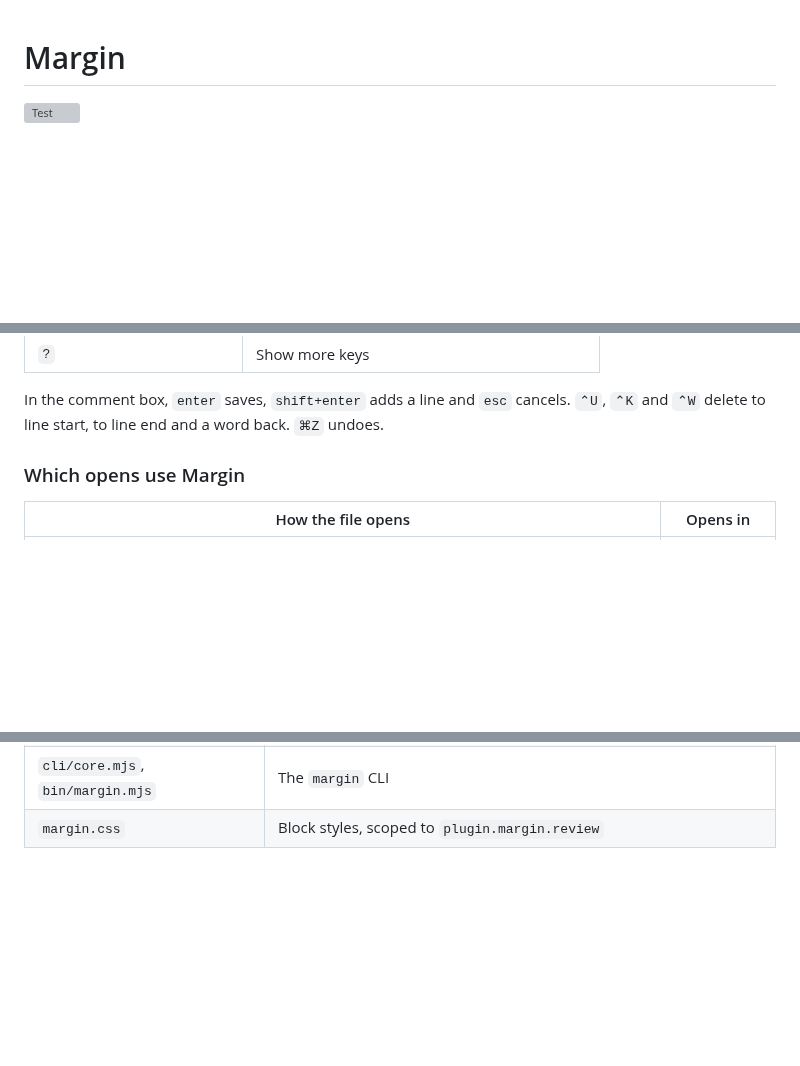
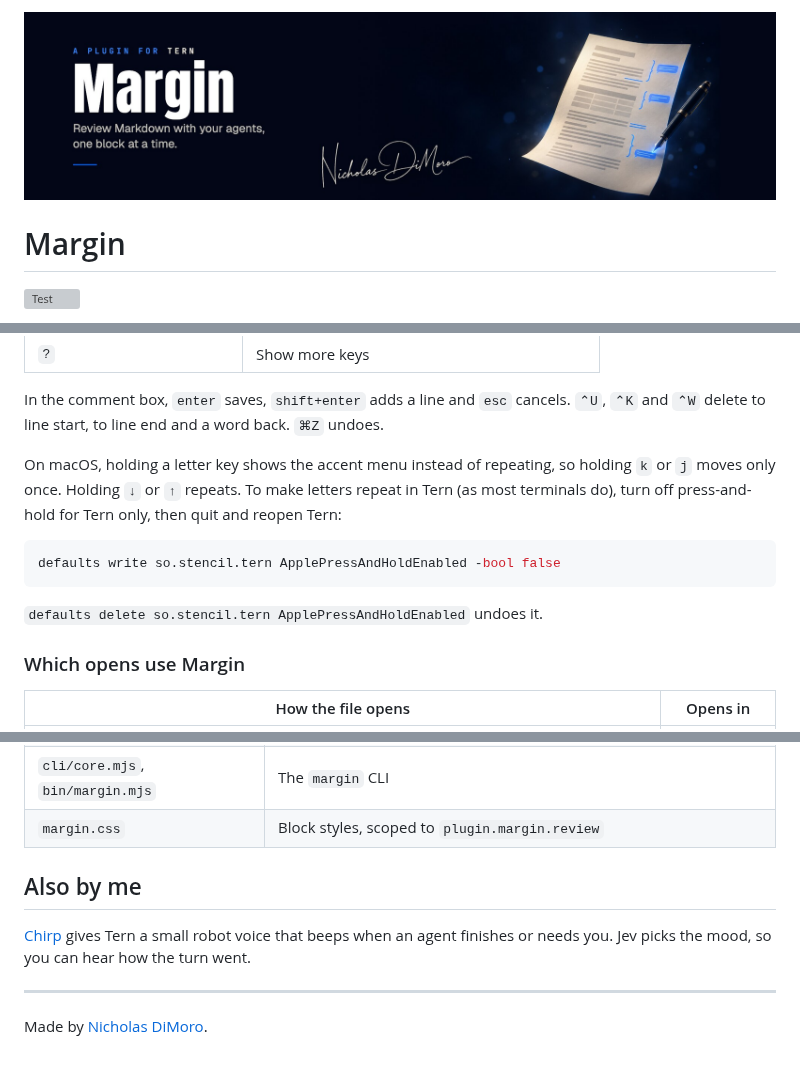
Before and after one commit to Noctivoro/tern-margin, a Markdown page: README.md, 3 parts joined by grey strips. Rendered like a GitHub page; pictures changed too: .github/assets/banner.jpg (added); blank space fills up the shorter version; grey boxes are pictures that could not be loaded.

Commit message:
docs: add banner, link Chirp, and sign off the README

````diff
--- a/README.md
+++ b/README.md
@@ -1,3 +1,5 @@
+![Margin, a plugin for Tern: review Markdown with your agents, one block at a time. Signed Nicholas DiMoro.](.github/assets/banner.jpg)
+
 # Margin
 
 [![Test](https://github.com/Noctivoro/tern-margin/actions/workflows/test.yml/badge.svg)](https://github.com/Noctivoro/tern-margin/actions/workflows/test.yml)
@@ -53,6 +55,14 @@ tern open notes.md
 | `?` | Show more keys |
 
 In the comment box, `enter` saves, `shift+enter` adds a line and `esc` cancels. `⌃U`, `⌃K` and `⌃W` delete to line start, to line end and a word back. `⌘Z` undoes.
+
+On macOS, holding a letter key shows the accent menu instead of repeating, so holding `k` or `j` moves only once. Holding `↓` or `↑` repeats. To make letters repeat in Tern (as most terminals do), turn off press-and-hold for Tern only, then quit and reopen Tern:
+
+```sh
+defaults write so.stencil.tern ApplePressAndHoldEnabled -bool false
+```
+
+`defaults delete so.stencil.tern ApplePressAndHoldEnabled` undoes it.
 
 ### Which opens use Margin
 
@@ -148,3 +158,11 @@ Headless `tern serve` loads no plugins except Tern's own test fixtures, which is
 | `lib/editor.luau` | The comment box's text editing |
 | `cli/core.mjs`, `bin/margin.mjs` | The `margin` CLI |
 | `margin.css` | Block styles, scoped to `plugin.margin.review` |
+
+## Also by me
+
+[Chirp](https://github.com/Noctivoro/tern-chirp) gives Tern a small robot voice that beeps when an agent finishes or needs you. Jev picks the mood, so you can hear how the turn went.
+
+---
+
+Made by [Nicholas DiMoro](https://nickdimoro.com).
````
